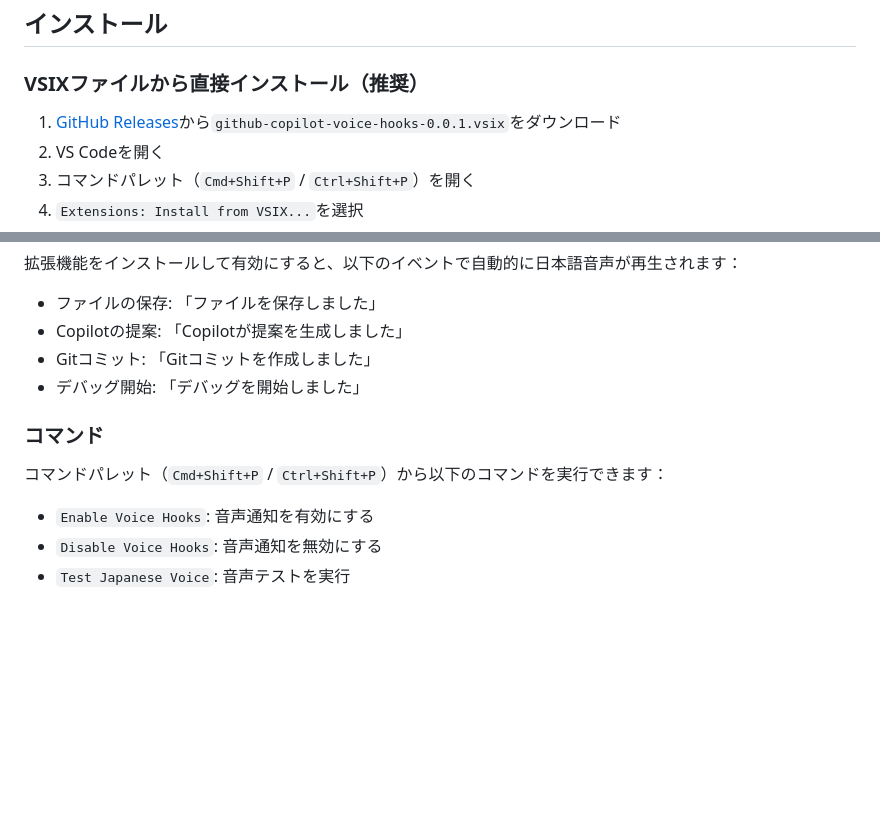
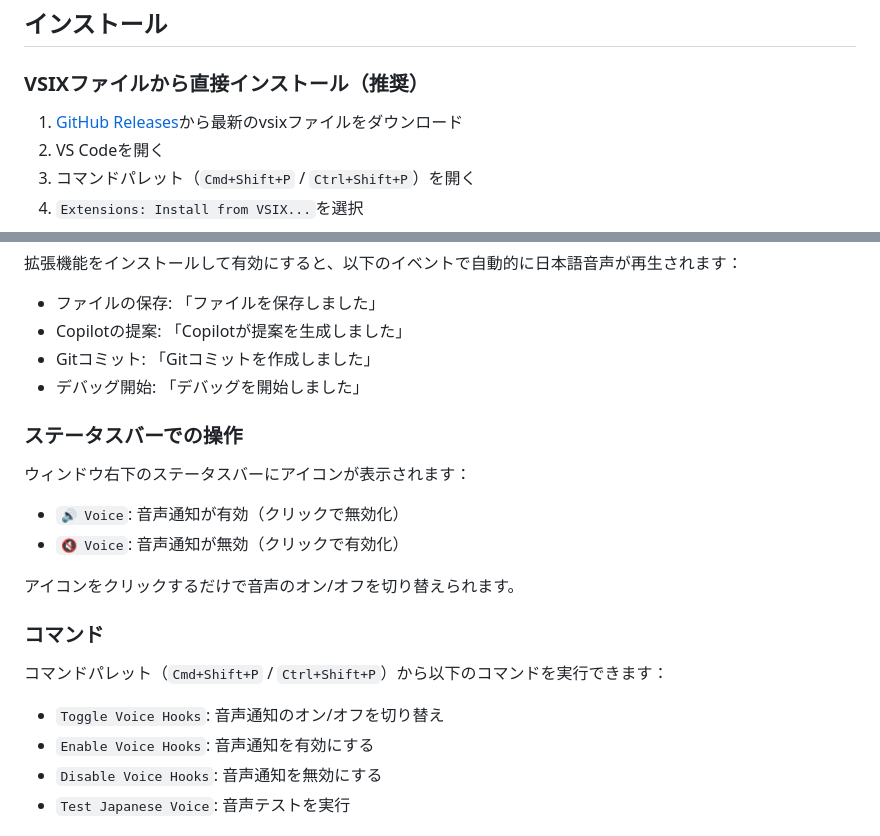
Before and after one commit to neuvecom/github-copilot-voice-hooks, a Markdown page: README.md, 2 parts joined by grey strips. Drawn GitHub-style; blank space fills up the shorter version.

Commit message:
Update README with status bar toggle feature

```diff
--- a/README.md
+++ b/README.md
@@ -24,7 +24,7 @@
 
 ### VSIXファイルから直接インストール（推奨）
 
-1. [GitHub Releases](https://github.com/neuvecom/github-copilot-voice-hooks/releases/latest)から`github-copilot-voice-hooks-0.0.1.vsix`をダウンロード
+1. [GitHub Releases](https://github.com/neuvecom/github-copilot-voice-hooks/releases/latest)から最新のvsixファイルをダウンロード
 2. VS Codeを開く
 3. コマンドパレット（`Cmd+Shift+P` / `Ctrl+Shift+P`）を開く
 4. `Extensions: Install from VSIX...`を選択
@@ -63,10 +63,19 @@ npm run compile
 - Gitコミット: 「Gitコミットを作成しました」
 - デバッグ開始: 「デバッグを開始しました」
 
+### ステータスバーでの操作
+
+ウィンドウ右下のステータスバーにアイコンが表示されます：
+- `🔊 Voice`: 音声通知が有効（クリックで無効化）
+- `🔇 Voice`: 音声通知が無効（クリックで有効化）
+
+アイコンをクリックするだけで音声のオン/オフを切り替えられます。
+
 ### コマンド
 
 コマンドパレット（`Cmd+Shift+P` / `Ctrl+Shift+P`）から以下のコマンドを実行できます：
 
+- `Toggle Voice Hooks`: 音声通知のオン/オフを切り替え
 - `Enable Voice Hooks`: 音声通知を有効にする
 - `Disable Voice Hooks`: 音声通知を無効にする
 - `Test Japanese Voice`: 音声テストを実行
```
